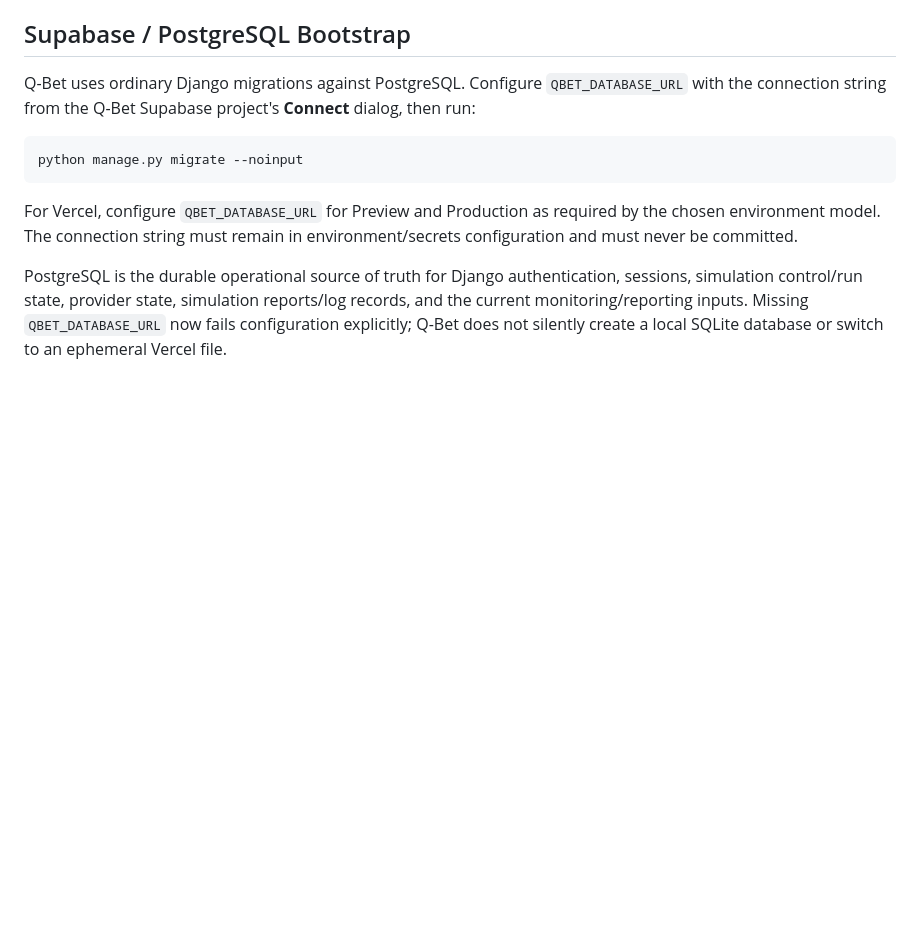
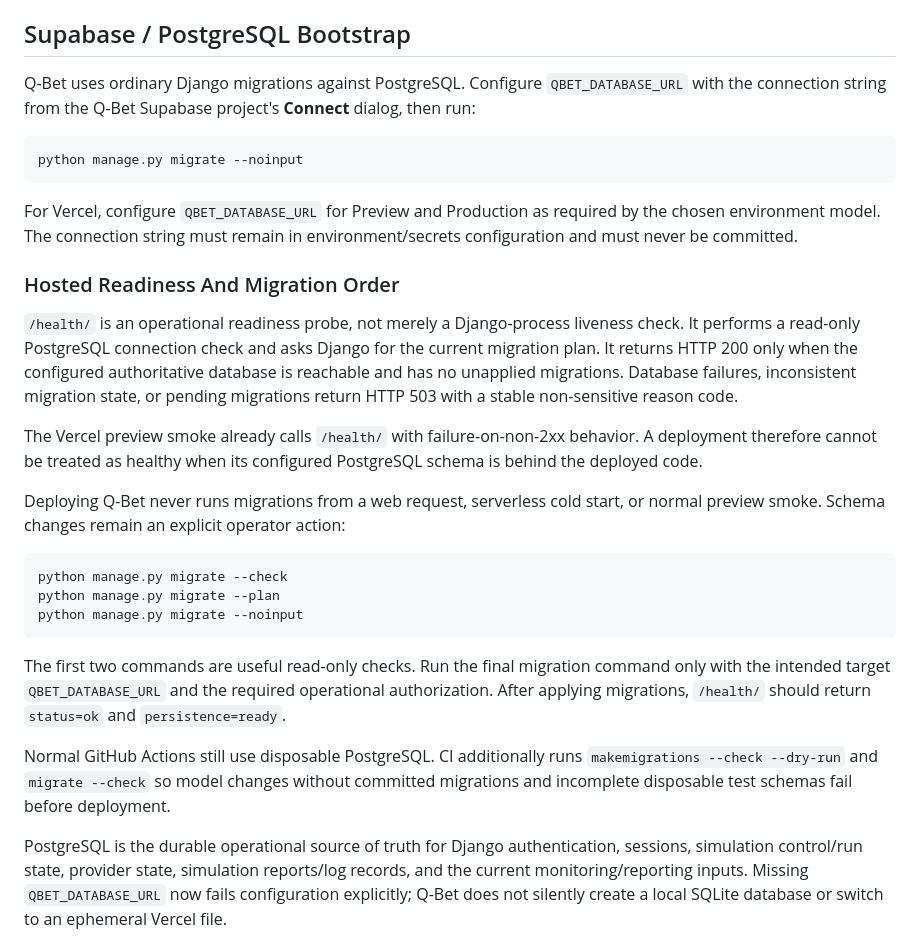
Before and after one commit to BytecodeBrewer/Q-Bet, a Markdown page: docs/django-web-shell.md, the part around the change. Rendered like a GitHub page; blank space fills up the shorter version.

Commit message:
docs(#169): define hosted migration readiness

````diff
--- a/docs/django-web-shell.md
+++ b/docs/django-web-shell.md
@@ -39,6 +39,24 @@ python manage.py migrate --noinput
 ```
 
 For Vercel, configure `QBET_DATABASE_URL` for Preview and Production as required by the chosen environment model. The connection string must remain in environment/secrets configuration and must never be committed.
+
+### Hosted Readiness And Migration Order
+
+`/health/` is an operational readiness probe, not merely a Django-process liveness check. It performs a read-only PostgreSQL connection check and asks Django for the current migration plan. It returns HTTP 200 only when the configured authoritative database is reachable and has no unapplied migrations. Database failures, inconsistent migration state, or pending migrations return HTTP 503 with a stable non-sensitive reason code.
+
+The Vercel preview smoke already calls `/health/` with failure-on-non-2xx behavior. A deployment therefore cannot be treated as healthy when its configured PostgreSQL schema is behind the deployed code.
+
+Deploying Q-Bet never runs migrations from a web request, serverless cold start, or normal preview smoke. Schema changes remain an explicit operator action:
+
+```powershell
+python manage.py migrate --check
+python manage.py migrate --plan
+python manage.py migrate --noinput
+```
+
+The first two commands are useful read-only checks. Run the final migration command only with the intended target `QBET_DATABASE_URL` and the required operational authorization. After applying migrations, `/health/` should return `status=ok` and `persistence=ready`.
+
+Normal GitHub Actions still use disposable PostgreSQL. CI additionally runs `makemigrations --check --dry-run` and `migrate --check` so model changes without committed migrations and incomplete disposable test schemas fail before deployment.
 
 PostgreSQL is the durable operational source of truth for Django authentication, sessions, simulation control/run state, provider state, simulation reports/log records, and the current monitoring/reporting inputs. Missing `QBET_DATABASE_URL` now fails configuration explicitly; Q-Bet does not silently create a local SQLite database or switch to an ephemeral Vercel file.
 
````
